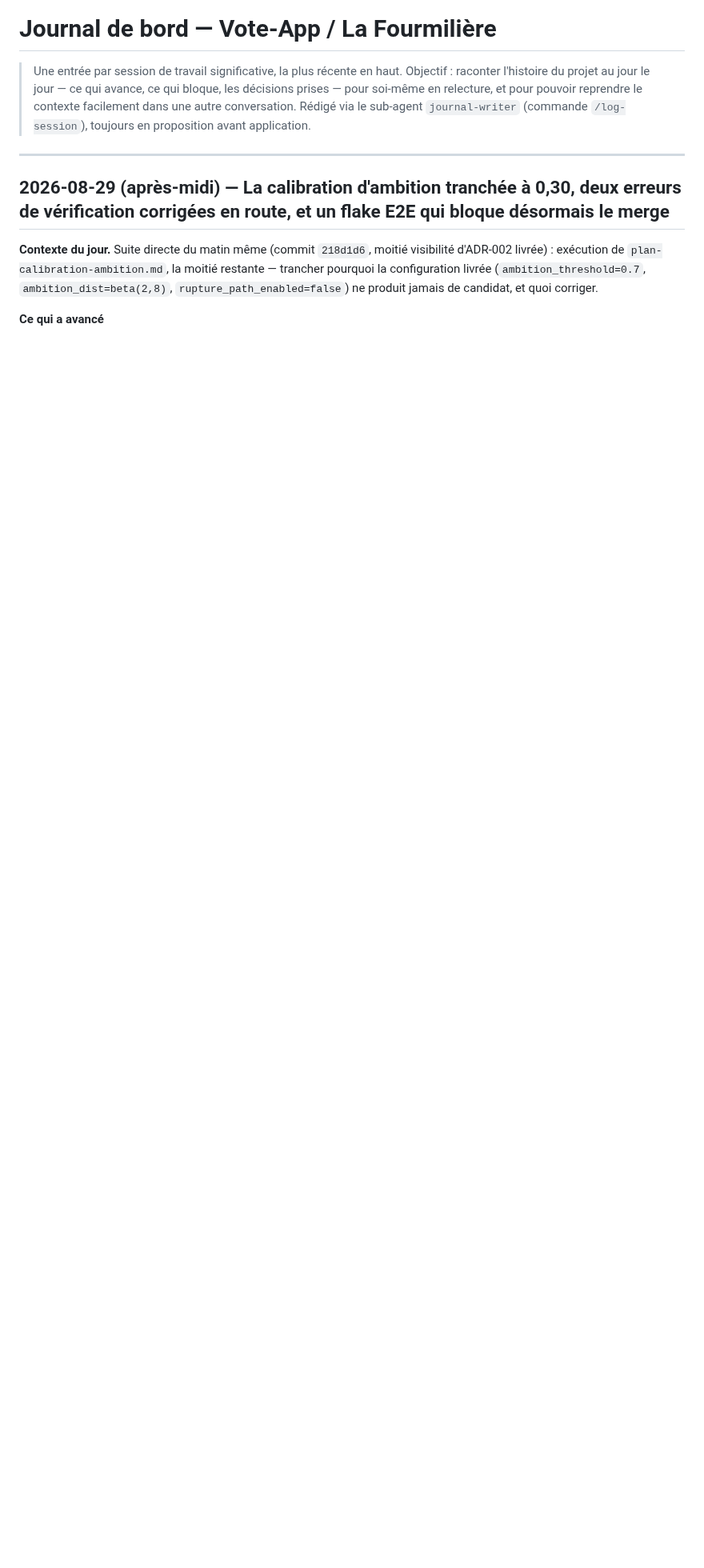
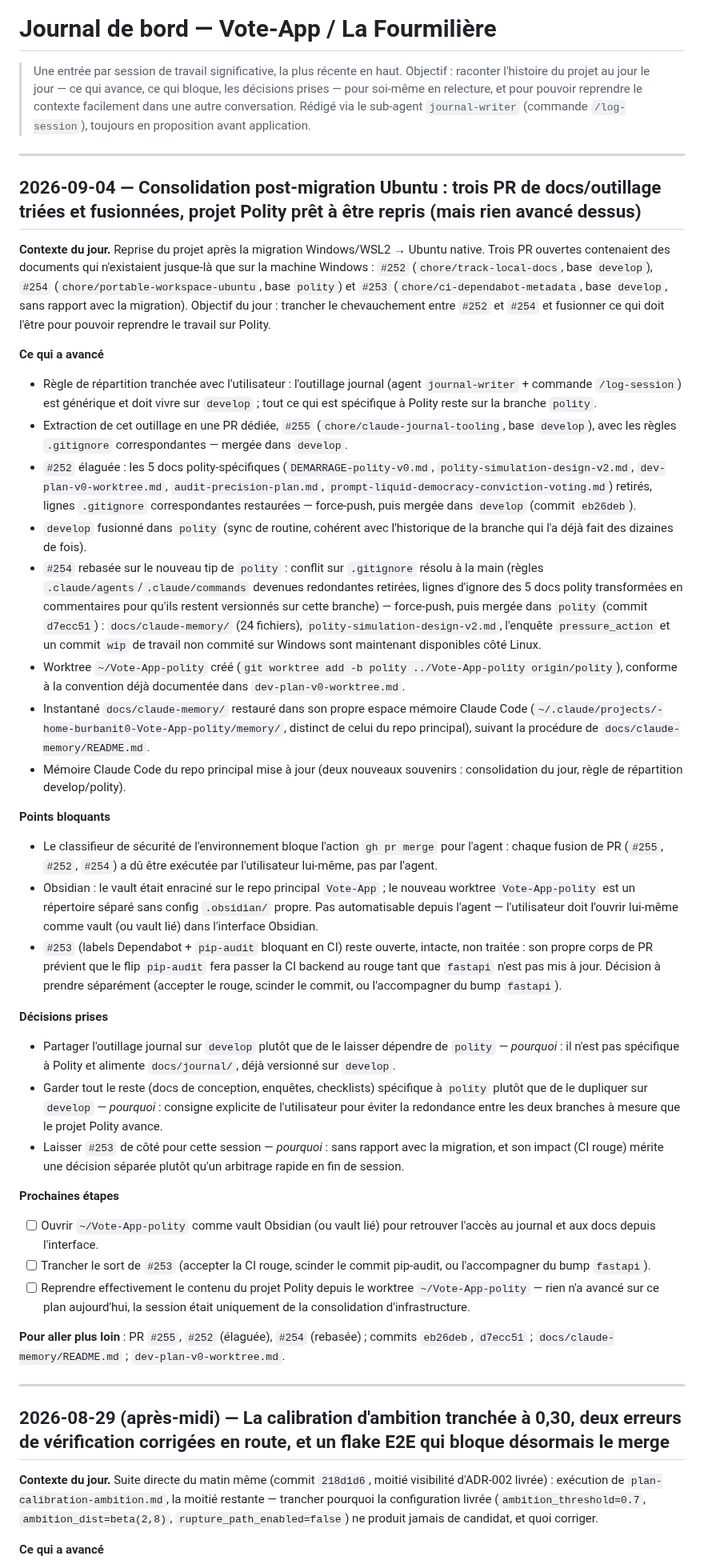
Before and after one commit to Burbanit0/Vote-App, a Markdown page: docs/journal/JOURNAL_DE_BORD.md, the part around the change. Shown at 80% size. Rendered like a GitHub page; blank space fills up the shorter version.

Commit message:
docs(journal): entry for 2026-09-04 -- migration PRs consolidated, polity worktree ready
Co-Authored-By: Claude Sonnet 5 <noreply@anthropic.com>

```diff
--- a/docs/journal/JOURNAL_DE_BORD.md
+++ b/docs/journal/JOURNAL_DE_BORD.md
@@ -6,6 +6,91 @@
 > relecture, et pour pouvoir reprendre le contexte facilement dans une
 > autre conversation. Rédigé via le sub-agent `journal-writer` (commande
 > `/log-session`), toujours en proposition avant application.
+
+---
+
+## 2026-09-04 — Consolidation post-migration Ubuntu : trois PR de docs/outillage triées et fusionnées, projet Polity prêt à être repris (mais rien avancé dessus)
+
+**Contexte du jour.** Reprise du projet après la migration Windows/WSL2 → Ubuntu
+native. Trois PR ouvertes contenaient des documents qui n'existaient jusque-là
+que sur la machine Windows : `#252` (`chore/track-local-docs`, base `develop`),
+`#254` (`chore/portable-workspace-ubuntu`, base `polity`) et `#253`
+(`chore/ci-dependabot-metadata`, base `develop`, sans rapport avec la
+migration). Objectif du jour : trancher le chevauchement entre `#252` et `#254`
+et fusionner ce qui doit l'être pour pouvoir reprendre le travail sur Polity.
+
+**Ce qui a avancé**
+- Règle de répartition tranchée avec l'utilisateur : l'outillage journal
+  (agent `journal-writer` + commande `/log-session`) est générique et doit
+  vivre sur `develop` ; tout ce qui est spécifique à Polity reste sur la
+  branche `polity`.
+- Extraction de cet outillage en une PR dédiée, `#255`
+  (`chore/claude-journal-tooling`, base `develop`), avec les règles
+  `.gitignore` correspondantes — mergée dans `develop`.
+- `#252` élaguée : les 5 docs polity-spécifiques
+  (`DEMARRAGE-polity-v0.md`, `polity-simulation-design-v2.md`,
+  `dev-plan-v0-worktree.md`, `audit-precision-plan.md`,
+  `prompt-liquid-democracy-conviction-voting.md`) retirés, lignes `.gitignore`
+  correspondantes restaurées — force-push, puis mergée dans `develop`
+  (commit `eb26deb`).
+- `develop` fusionné dans `polity` (sync de routine, cohérent avec
+  l'historique de la branche qui l'a déjà fait des dizaines de fois).
+- `#254` rebasée sur le nouveau tip de `polity` : conflit sur `.gitignore`
+  résolu à la main (règles `.claude/agents`/`.claude/commands` devenues
+  redondantes retirées, lignes d'ignore des 5 docs polity transformées en
+  commentaires pour qu'ils restent versionnés sur cette branche) —
+  force-push, puis mergée dans `polity` (commit `d7ecc51`) : `docs/claude-memory/`
+  (24 fichiers), `polity-simulation-design-v2.md`, l'enquête `pressure_action`
+  et un commit `wip` de travail non commité sur Windows sont maintenant
+  disponibles côté Linux.
+- Worktree `~/Vote-App-polity` créé (`git worktree add -b polity
+  ../Vote-App-polity origin/polity`), conforme à la convention déjà
+  documentée dans `dev-plan-v0-worktree.md`.
+- Instantané `docs/claude-memory/` restauré dans son propre espace mémoire
+  Claude Code (`~/.claude/projects/-home-burbanit0-Vote-App-polity/memory/`,
+  distinct de celui du repo principal), suivant la procédure de
+  `docs/claude-memory/README.md`.
+- Mémoire Claude Code du repo principal mise à jour (deux nouveaux souvenirs :
+  consolidation du jour, règle de répartition develop/polity).
+
+**Points bloquants**
+- Le classifieur de sécurité de l'environnement bloque l'action `gh pr merge`
+  pour l'agent : chaque fusion de PR (`#255`, `#252`, `#254`) a dû être
+  exécutée par l'utilisateur lui-même, pas par l'agent.
+- Obsidian : le vault était enraciné sur le repo principal `Vote-App` ; le
+  nouveau worktree `Vote-App-polity` est un répertoire séparé sans config
+  `.obsidian/` propre. Pas automatisable depuis l'agent — l'utilisateur doit
+  l'ouvrir lui-même comme vault (ou vault lié) dans l'interface Obsidian.
+- `#253` (labels Dependabot + `pip-audit` bloquant en CI) reste ouverte,
+  intacte, non traitée : son propre corps de PR prévient que le flip
+  `pip-audit` fera passer la CI backend au rouge tant que `fastapi` n'est pas
+  mis à jour. Décision à prendre séparément (accepter le rouge, scinder le
+  commit, ou l'accompagner du bump `fastapi`).
+
+**Décisions prises**
+- Partager l'outillage journal sur `develop` plutôt que de le laisser
+  dépendre de `polity` — *pourquoi* : il n'est pas spécifique à Polity et
+  alimente `docs/journal/`, déjà versionné sur `develop`.
+- Garder tout le reste (docs de conception, enquêtes, checklists) spécifique
+  à `polity` plutôt que de le dupliquer sur `develop` — *pourquoi* : consigne
+  explicite de l'utilisateur pour éviter la redondance entre les deux
+  branches à mesure que le projet Polity avance.
+- Laisser `#253` de côté pour cette session — *pourquoi* : sans rapport avec
+  la migration, et son impact (CI rouge) mérite une décision séparée plutôt
+  qu'un arbitrage rapide en fin de session.
+
+**Prochaines étapes**
+- [ ] Ouvrir `~/Vote-App-polity` comme vault Obsidian (ou vault lié) pour
+      retrouver l'accès au journal et aux docs depuis l'interface.
+- [ ] Trancher le sort de `#253` (accepter la CI rouge, scinder le commit
+      pip-audit, ou l'accompagner du bump `fastapi`).
+- [ ] Reprendre effectivement le contenu du projet Polity depuis le worktree
+      `~/Vote-App-polity` — rien n'a avancé sur ce plan aujourd'hui, la
+      session était uniquement de la consolidation d'infrastructure.
+
+**Pour aller plus loin** : PR `#255`, `#252` (élaguée), `#254` (rebasée) ;
+commits `eb26deb`, `d7ecc51` ; `docs/claude-memory/README.md` ;
+`dev-plan-v0-worktree.md`.
 
 ---
 
```
